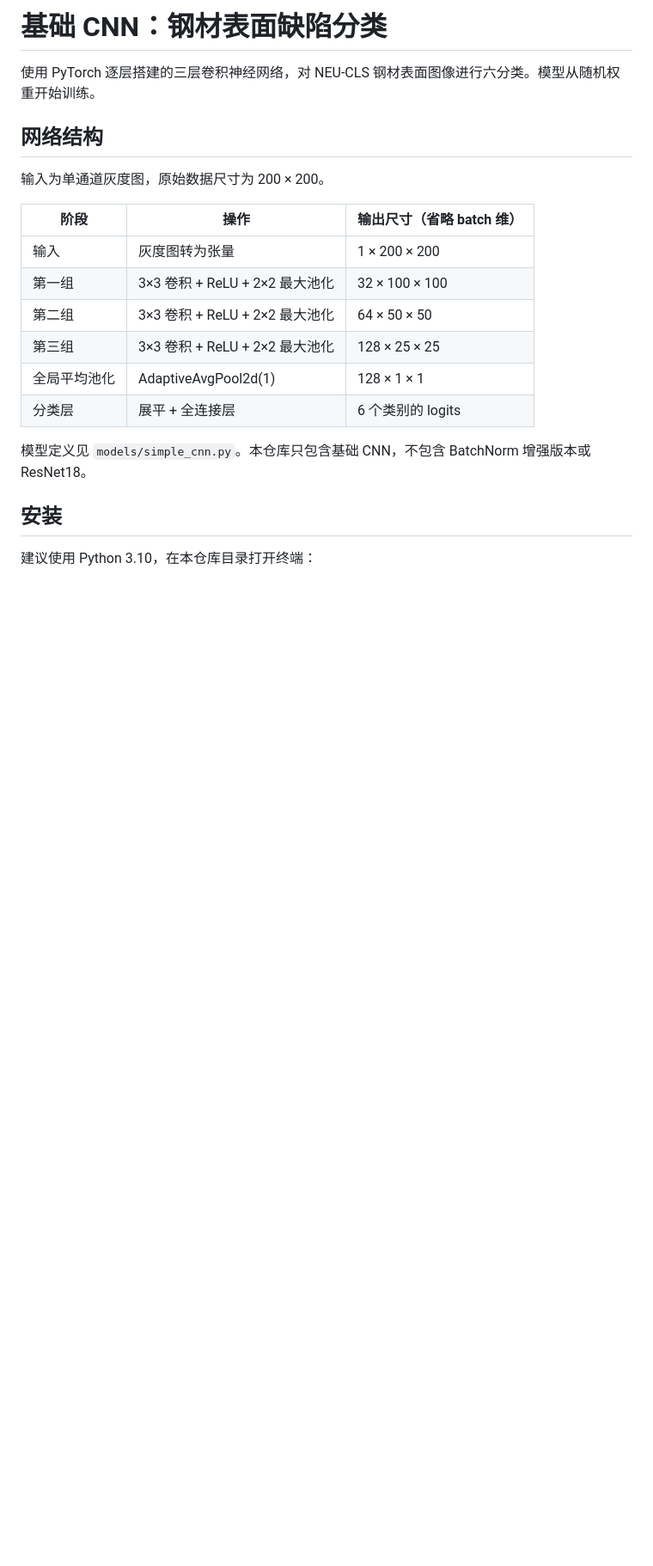
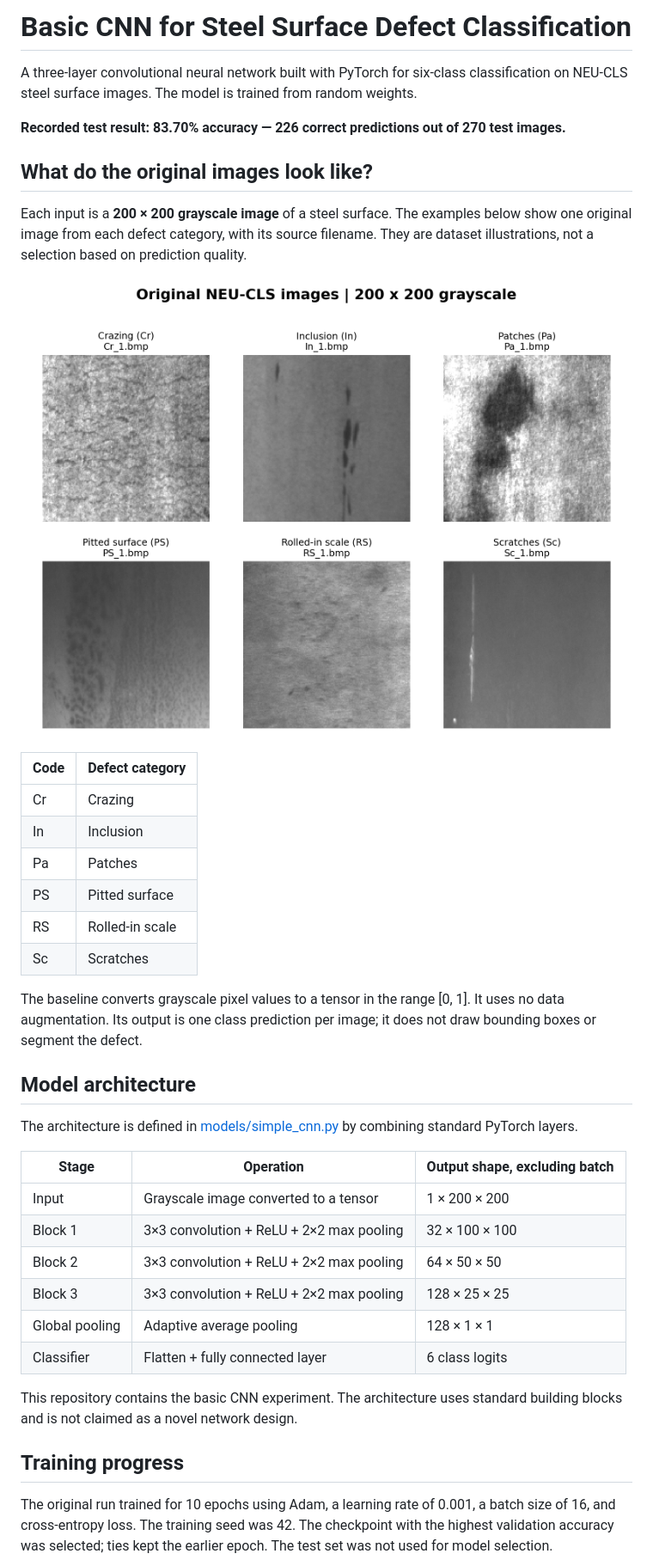
Before and after one commit to maviccc123456-del/basic-cnn, a Markdown page: README.md, the part around one of its changes. Shown at 86% size. GitHub-like rendering; pictures changed too: docs/images/original_samples.png (added); blank space fills up the shorter version.

Commit message:
Document baseline in English with original samples and verified results

```diff
--- a/README.md
+++ b/README.md
@@ -1,23 +1,42 @@
-# 基础 CNN：钢材表面缺陷分类
+# Basic CNN for Steel Surface Defect Classification
 
-使用 PyTorch 逐层搭建的三层卷积神经网络，对 NEU-CLS 钢材表面图像进行六分类。模型从随机权重开始训练。
+A three-layer convolutional neural network built with PyTorch for six-class classification on NEU-CLS steel surface images. The model is trained from random weights.
 
-## 网络结构
+**Recorded test result: 83.70% accuracy — 226 correct predictions out of 270 test images.**
 
-输入为单通道灰度图，原始数据尺寸为 200 × 200。
+## What do the original images look like?
 
-| 阶段 | 操作 | 输出尺寸（省略 batch 维） |
+Each input is a **200 × 200 grayscale image** of a steel surface. The examples below show one original image from each defect category, with its source filename. They are dataset illustrations, not a selection based on prediction quality.
+
+![Original NEU-CLS images from the six defect classes](docs/images/original_samples.png)
+
+| Code | Defect category |
+| --- | --- |
+| Cr | Crazing |
+| In | Inclusion |
+| Pa | Patches |
+| PS | Pitted surface |
+| RS | Rolled-in scale |
+| Sc | Scratches |
+
+The baseline converts grayscale pixel values to a tensor in the range [0, 1]. It uses no data augmentation. Its output is one class prediction per image; it does not draw bounding boxes or segment the defect.
+
+## Model architecture
+
+The architecture is defined in [models/simple_cnn.py](models/simple_cnn.py) by combining standard PyTorch layers.
+
+| Stage | Operation | Output shape, excluding batch |
 | --- | --- | --- |
-| 输入 | 灰度图转为张量 | 1 × 200 × 200 |
-| 第一组 | 3×3 卷积 + ReLU + 2×2 最大池化 | 32 × 100 × 100 |
-| 第二组 | 3×3 卷积 + ReLU + 2×2 最大池化 | 64 × 50 × 50 |
-| 第三组 | 3×3 卷积 + ReLU + 2×2 最大池化 | 128 × 25 × 25 |
-| 全局平均池化 | AdaptiveAvgPool2d(1) | 128 × 1 × 1 |
-| 分类层 | 展平 + 全连接层 | 6 个类别的 logits |
+| Input | Grayscale image converted to a tensor | 1 × 200 × 200 |
+| Block 1 | 3×3 convolution + ReLU + 2×2 max pooling | 32 × 100 × 100 |
+| Block 2 | 3×3 convolution + ReLU + 2×2 max pooling | 64 × 50 × 50 |
+| Block 3 | 3×3 convolution + ReLU + 2×2 max pooling | 128 × 25 × 25 |
+| Global pooling | Adaptive average pooling | 128 × 1 × 1 |
+| Classifier | Flatten + fully connected layer | 6 class logits |
 
-模型定义见 `models/simple_cnn.py`。本仓库只包含基础 CNN，不包含 BatchNorm 增强版本或 ResNet18。
+This repository contains the basic CNN experiment. The architecture uses standard building blocks and is not claimed as a novel network design.
 
-## 安装
+## Training progress
 
-建议使用 Python 3.10，在本仓库目录打开终端：
+The original run trained for 10 epochs using Adam, a learning rate of 0.001, a batch size of 16, and cross-entropy loss. The training seed was 42. The checkpoint with the highest validation accuracy was selected; ties kept the earlier epoch. The test set was not used for model selection.
 
```
Also changed, not shown: other parts of README.md (+105 -30 lines), docs/images/confusion_matrix.png (added), docs/images/prediction_examples.png (added), docs/images/training_curves.png (added), 7 other files.
